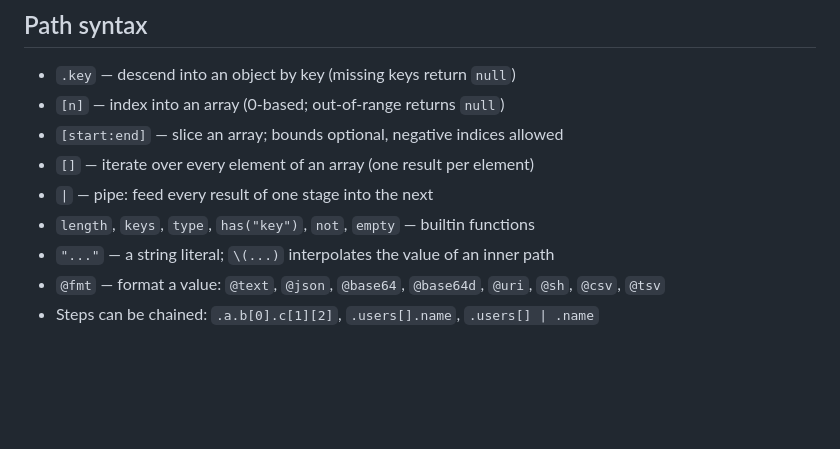
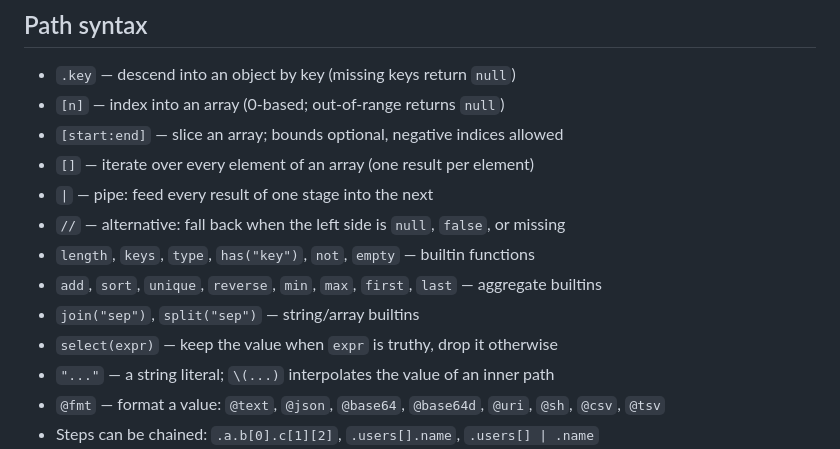
Before and after one commit to mangrisano/jpick, a Markdown page: README.md, the part around one of its changes. Rendered like a GitHub page; blank space fills up the shorter version.

```diff
--- a/README.md
+++ b/README.md
@@ -479,7 +592,11 @@ returns `null`, like `jq` (see [Missing fields](#missing-fields-return-null)).
 - `[start:end]` — slice an array; bounds optional, negative indices allowed
 - `[]` — iterate over every element of an array (one result per element)
 - `|` — pipe: feed every result of one stage into the next
+- `//` — alternative: fall back when the left side is `null`, `false`, or missing
 - `length`, `keys`, `type`, `has("key")`, `not`, `empty` — builtin functions
+- `add`, `sort`, `unique`, `reverse`, `min`, `max`, `first`, `last` — aggregate builtins
+- `join("sep")`, `split("sep")` — string/array builtins
+- `select(expr)` — keep the value when `expr` is truthy, drop it otherwise
 - `"..."` — a string literal; `\(...)` interpolates the value of an inner path
 - `@fmt` — format a value: `@text`, `@json`, `@base64`, `@base64d`, `@uri`, `@sh`, `@csv`, `@tsv`
 - Steps can be chained: `.a.b[0].c[1][2]`, `.users[].name`, `.users[] | .name`
```
Also changed, not shown: other parts of README.md (+114 -1 lines).
